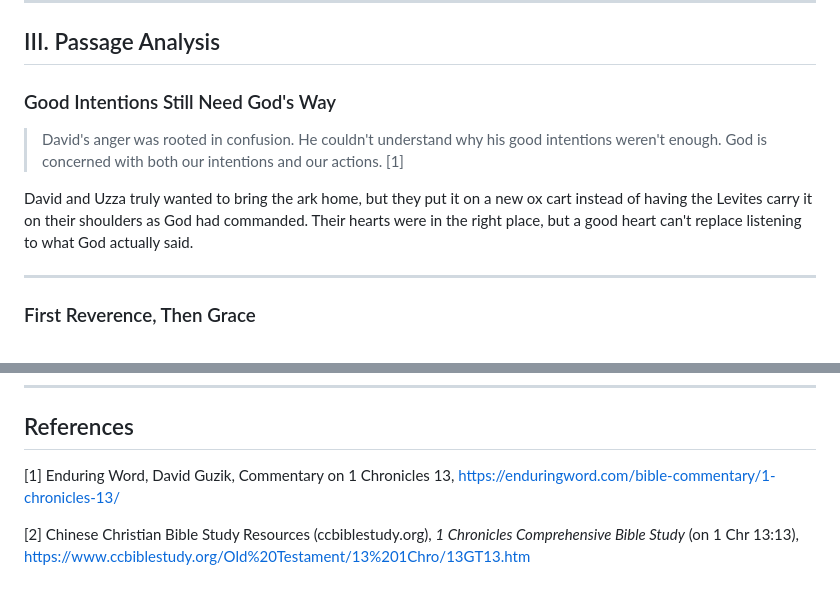
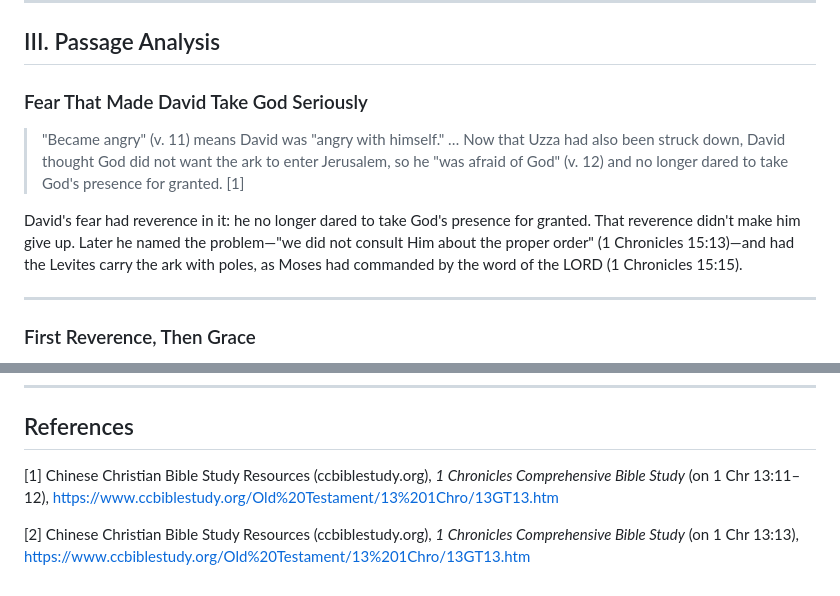
Before and after one commit to b11031371/my_bible_notes, a Markdown page: 2026-09-23/note_en.md, 2 parts joined by grey strips. Rendered like a GitHub page.

```diff
--- a/2026-09-23/note_en.md
+++ b/2026-09-23/note_en.md
@@ -31,11 +31,11 @@
 
 ## III. Passage Analysis
 
-### Good Intentions Still Need God's Way
+### Fear That Made David Take God Seriously
 
-> David's anger was rooted in confusion. He couldn't understand why his good intentions weren't enough. God is concerned with both our intentions and our actions. [1]
+> "Became angry" (v. 11) means David was "angry with himself." … Now that Uzza had also been struck down, David thought God did not want the ark to enter Jerusalem, so he "was afraid of God" (v. 12) and no longer dared to take God's presence for granted. [1]
 
-David and Uzza truly wanted to bring the ark home, but they put it on a new ox cart instead of having the Levites carry it on their shoulders as God had commanded. Their hearts were in the right place, but a good heart can't replace listening to what God actually said.
+David's fear had reverence in it: he no longer dared to take God's presence for granted. That reverence didn't make him give up. Later he named the problem—"we did not consult Him about the proper order" (1 Chronicles 15:13)—and had the Levites carry the ark with poles, as Moses had commanded by the word of the LORD (1 Chronicles 15:15).
 
 ---
 
@@ -57,6 +57,6 @@ Uzza's hand came from a good heart, but it wasn't God's way; later the ark was p
 
 ## References
 
-[1] Enduring Word, David Guzik, Commentary on 1 Chronicles 13, https://enduringword.com/bible-commentary/1-chronicles-13/
+[1] Chinese Christian Bible Study Resources (ccbiblestudy.org), *1 Chronicles Comprehensive Bible Study* (on 1 Chr 13:11–12), https://www.ccbiblestudy.org/Old%20Testament/13%201Chro/13GT13.htm
 
 [2] Chinese Christian Bible Study Resources (ccbiblestudy.org), *1 Chronicles Comprehensive Bible Study* (on 1 Chr 13:13), https://www.ccbiblestudy.org/Old%20Testament/13%201Chro/13GT13.htm
```
